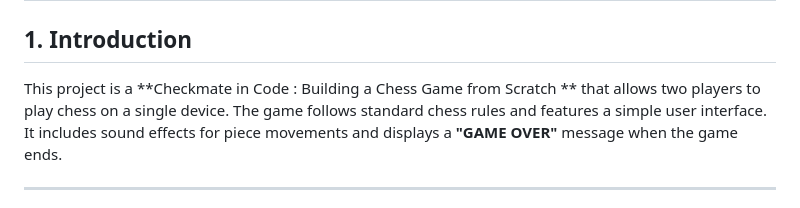
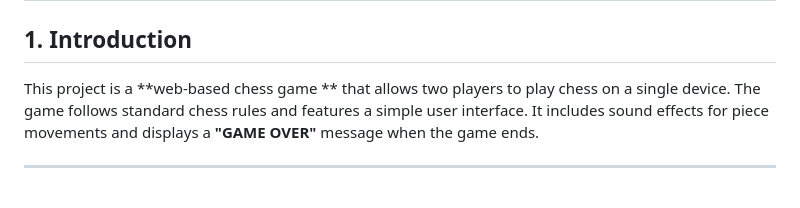
Before and after one commit to atanu664/Web-Based-Chess-Game, a Markdown page: README.md, the part around the change. Rendered like a GitHub page.

```diff
--- a/README.md
+++ b/README.md
@@ -4,8 +4,7 @@
 
 
 ## 1. Introduction
-This project is a **Checkmate in Code :
-Building a Chess Game from Scratch
+This project is a **web-based chess game
 ** that allows two players to play chess on a single device. The game follows standard chess rules and features a simple user interface. It includes sound effects for piece movements and displays a **"GAME OVER"** message when the game ends.
 
 ---
```
